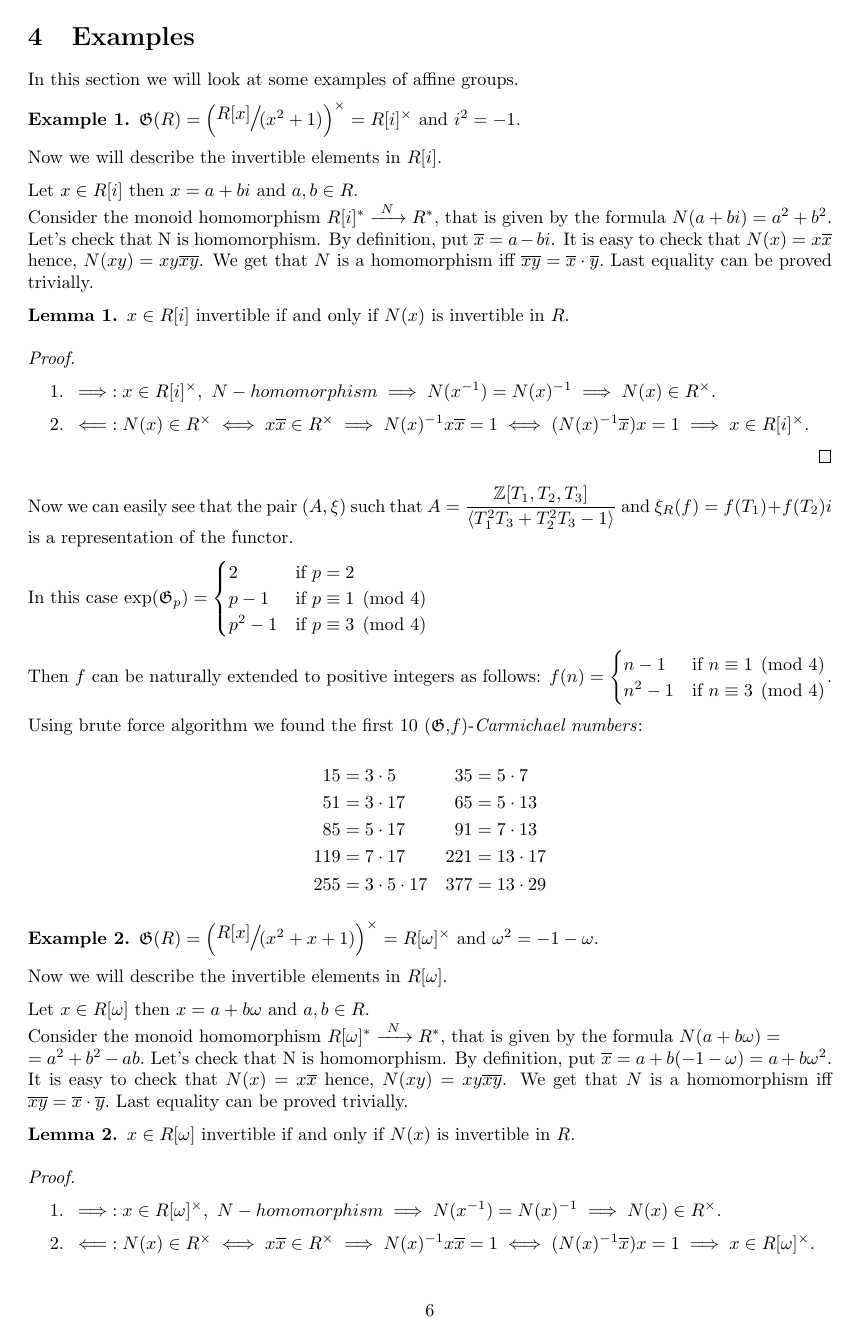
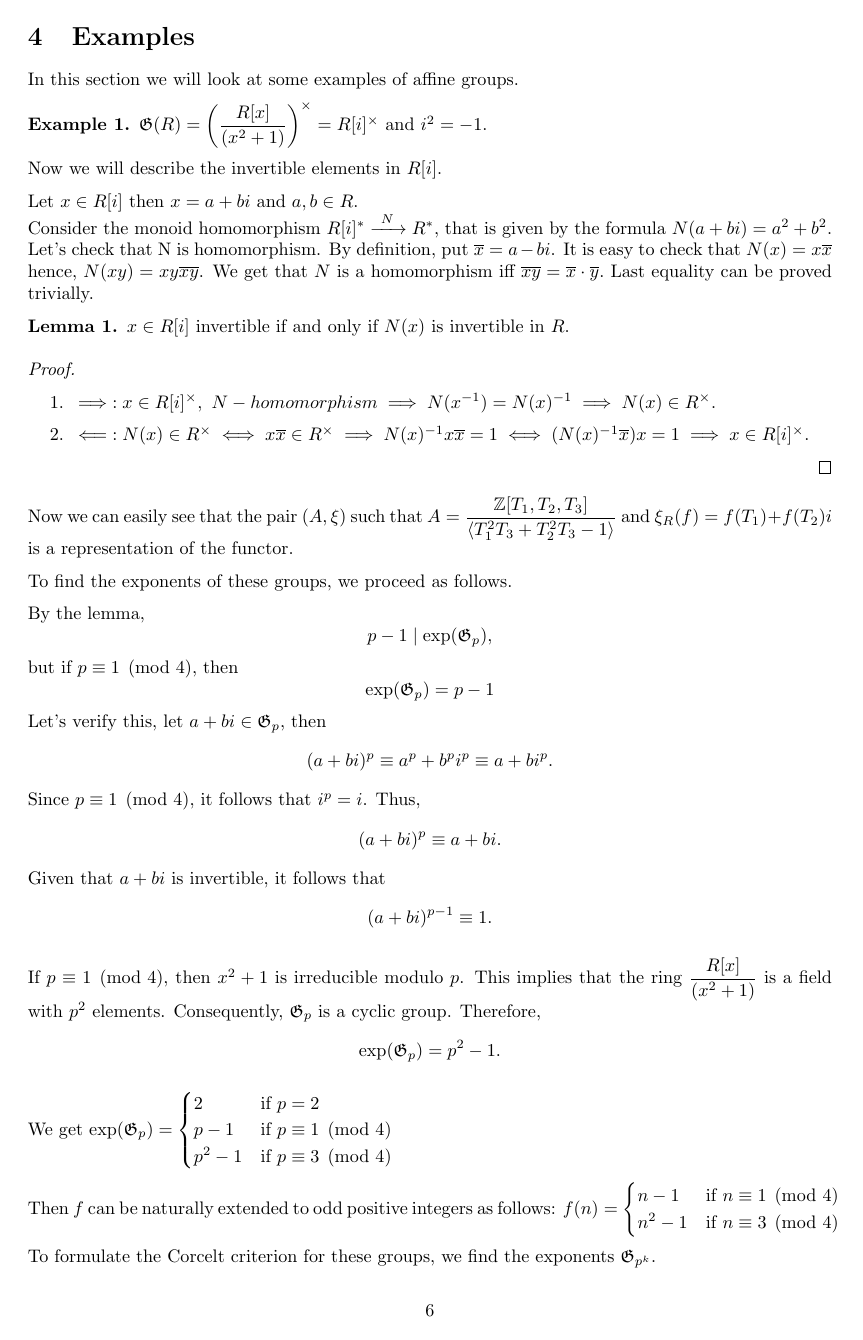
Before and after one commit to Zhar7un/Carmichael-number, a LaTeX paper (research_work.tex): page 4 of 7 before the commit and page 4 of 8 after it. Compiled offline with pdfLaTeX.

Commit message:
Add some gramm fixes

```diff
--- a/research_work.tex
+++ b/research_work.tex
@@ -208,17 +208,41 @@ Now we can easily see that the pair $(A, \xi)$ such that
 $A = \dfrac{\mathbb{Z}[T_1, T_2, T_3]}{\langle T_1^2T_3+T_2^2T_3-1\rangle}$ and $\xi_R(f)=f(T_1)+f(T_2)i$ is a representation
 of the functor.
 
-In this case $\operatorname{exp}(\mathfrak{G}_p) = \begin{cases}
+To find the exponents of these groups, we proceed as follows.
+
+    By the lemma, \[ p-1 \mid \operatorname{exp}(\mathfrak{G}_p), \] but if \( p \equiv 1 \pmod{4} \), then
+    $$\operatorname{exp}(\mathfrak{G}_p) =  p-1$$
+     Let's verify this, let  \( a + bi \in \mathfrak{G}_p \), then
+    \[
+    (a + bi)^p \equiv a^p + b^p i^p \equiv a + bi^p.
+    \]
+    Since \( p \equiv 1 \pmod{4} \), it follows that \( i^p = i \). Thus,
+    \[
+    (a + bi)^p \equiv a + bi.
+    \]
+    Given that \( a + bi \) is invertible, it follows that
+    \[
+    (a + bi)^{p-1} \equiv 1.
+    \]
+
+    If \( p \equiv 1 \pmod{4} \), then \( x^2 + 1 \) is irreducible modulo \( p \). This implies that the ring
+    $ \Large\dfrac{R[x]}{ (x^2+1)}$  is a field with \( p^2 \) elements. Consequently, \( \mathfrak{G}_p \)
+    is a cyclic group. Therefore,
+    \[
+    \operatorname{exp}(\mathfrak{G}_p) = p^2 - 1.
+    \]
+
+    We get $\operatorname{exp}(\mathfrak{G}_p) = \begin{cases}
         2 & \text{if } p = 2 \\
         p - 1 & \text{if } p \equiv 1 \pmod{4} \\
         p^2 - 1 & \text{if } p \equiv 3 \pmod{4}
     \end{cases}$
 
-Then $f$ can be naturally extended to positive integers as follows: $f(n) =
+    Then $f$ can be naturally extended to odd positive integers as follows: $f(n) =
     \begin{cases}
         n - 1 & \text{if } n \equiv 1 \pmod{4}\\
         n^2 - 1 & \text{if } n \equiv 3 \pmod{4}
     \end{cases}
-$.
+    $
 
-Using brute force algorithm we found the first 10 ($\mathfrak{G}$,$f$)-\textit{Carmichael numbers}:
+    To formulate the Corcelt criterion for these groups, we find the exponents $\mathfrak{G}_{p^k}$.
@@ -225,7 +256,2 @@ Using brute force algorithm we found the first 10 ($\mathfrak{G}$,$f$)-\textit{C
 
     $$\begin{aligned}
-    15 &= 3 \cdot 5  \quad &35 &= 5 \cdot 7\\
-    51 &= 3 \cdot 17 \quad &65 &= 5 \cdot 13\\
-    85 &= 5 \cdot 17 \quad &91 &= 7 \cdot 13\\
-    119 &= 7 \cdot 17 \quad &221 &= 13 \cdot 17\\
-    255 &= 3 \cdot 5 \cdot 17 &377 &= 13 \cdot 29
```
Also changed, not shown: research_work.pdf, research_work.tex (20 more changed lines). Lines whose indentation alone changed are shown as unchanged.
